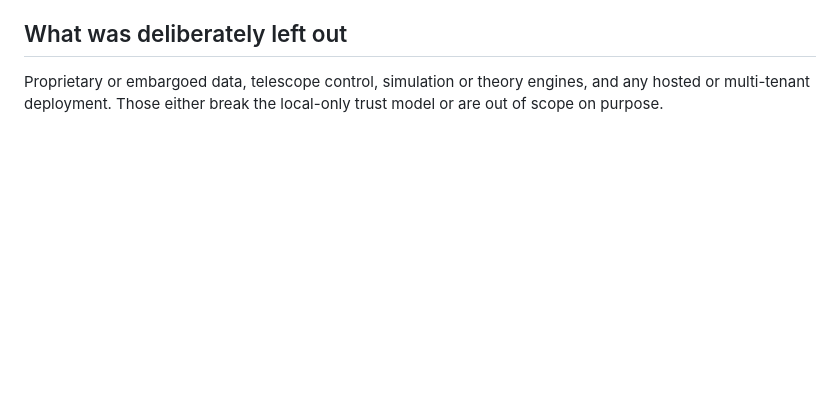
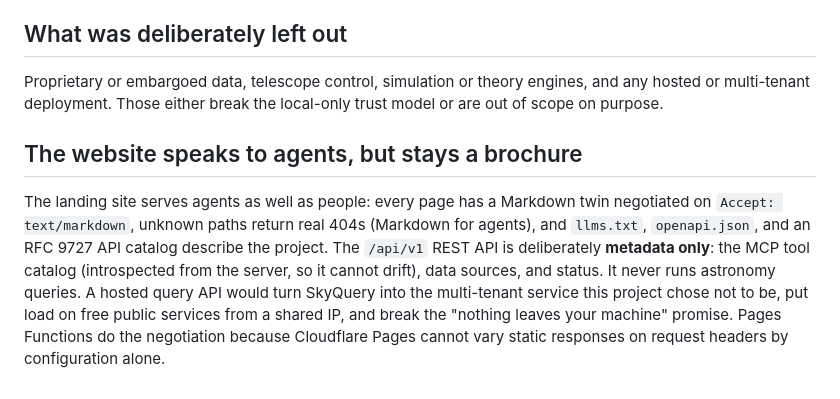
Before and after one commit to KarthikSubramanian07/skyquery, a Markdown page: DECISIONS.md, the part around the change. Drawn GitHub-style; blank space fills up the shorter version.

```diff
--- a/DECISIONS.md
+++ b/DECISIONS.md
@@ -128,3 +128,16 @@ and verify that nothing exfiltrates.
 Proprietary or embargoed data, telescope control, simulation or theory engines, and
 any hosted or multi-tenant deployment. Those either break the local-only trust model
 or are out of scope on purpose.
+
+## The website speaks to agents, but stays a brochure
+
+The landing site serves agents as well as people: every page has a Markdown twin
+negotiated on `Accept: text/markdown`, unknown paths return real 404s (Markdown for
+agents), and `llms.txt`, `openapi.json`, and an RFC 9727 API catalog describe the
+project. The `/api/v1` REST API is deliberately **metadata only**: the MCP tool
+catalog (introspected from the server, so it cannot drift), data sources, and
+status. It never runs astronomy queries. A hosted query API would turn SkyQuery
+into the multi-tenant service this project chose not to be, put load on free public
+services from a shared IP, and break the "nothing leaves your machine" promise.
+Pages Functions do the negotiation because Cloudflare Pages cannot vary static
+responses on request headers by configuration alone.
```
Also changed, not shown: README.md (+1 -1 lines), SETUP.md (+23 -0 lines).
